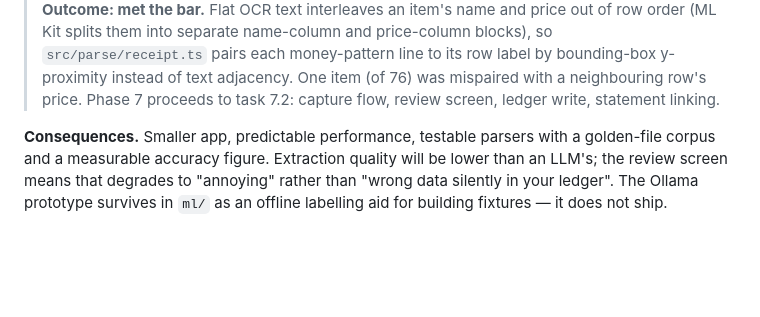
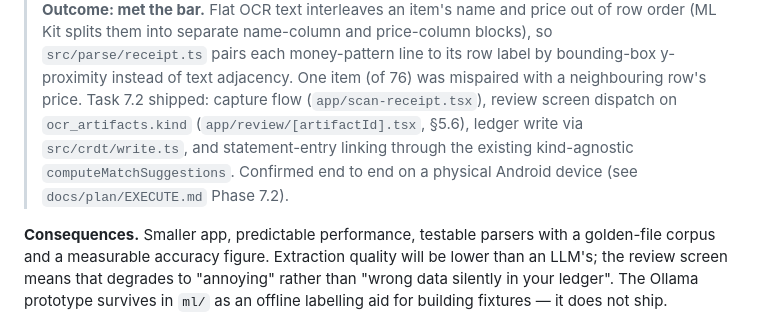
Before and after one commit to Arishtanemi4/pauti, a Markdown page: docs/architecture.md, the part around the change. Drawn GitHub-style; blank space fills up the shorter version.

```diff
--- a/docs/architecture.md
+++ b/docs/architecture.md
@@ -200,7 +200,11 @@ start.
 > out of row order (ML Kit splits them into separate name-column and price-column blocks), so
 > `src/parse/receipt.ts` pairs each money-pattern line to its row label by bounding-box y-proximity
 > instead of text adjacency. One item (of 76) was mispaired with a neighbouring row's price.
-> Phase 7 proceeds to task 7.2: capture flow, review screen, ledger write, statement linking.
+> Task 7.2 shipped: capture flow (`app/scan-receipt.tsx`), review screen dispatch on
+> `ocr_artifacts.kind` (`app/review/[artifactId].tsx`, §5.6), ledger write via
+> `src/crdt/write.ts`, and statement-entry linking through the existing kind-agnostic
+> `computeMatchSuggestions`. Confirmed end to end on a physical Android device (see
+> `docs/plan/EXECUTE.md` Phase 7.2).
 
 **Consequences.** Smaller app, predictable performance, testable parsers with a golden-file
 corpus and a measurable accuracy figure. Extraction quality will be lower than an LLM's; the
```
Also changed, not shown: docs/plan/EXECUTE.md (+14 -1 lines).
